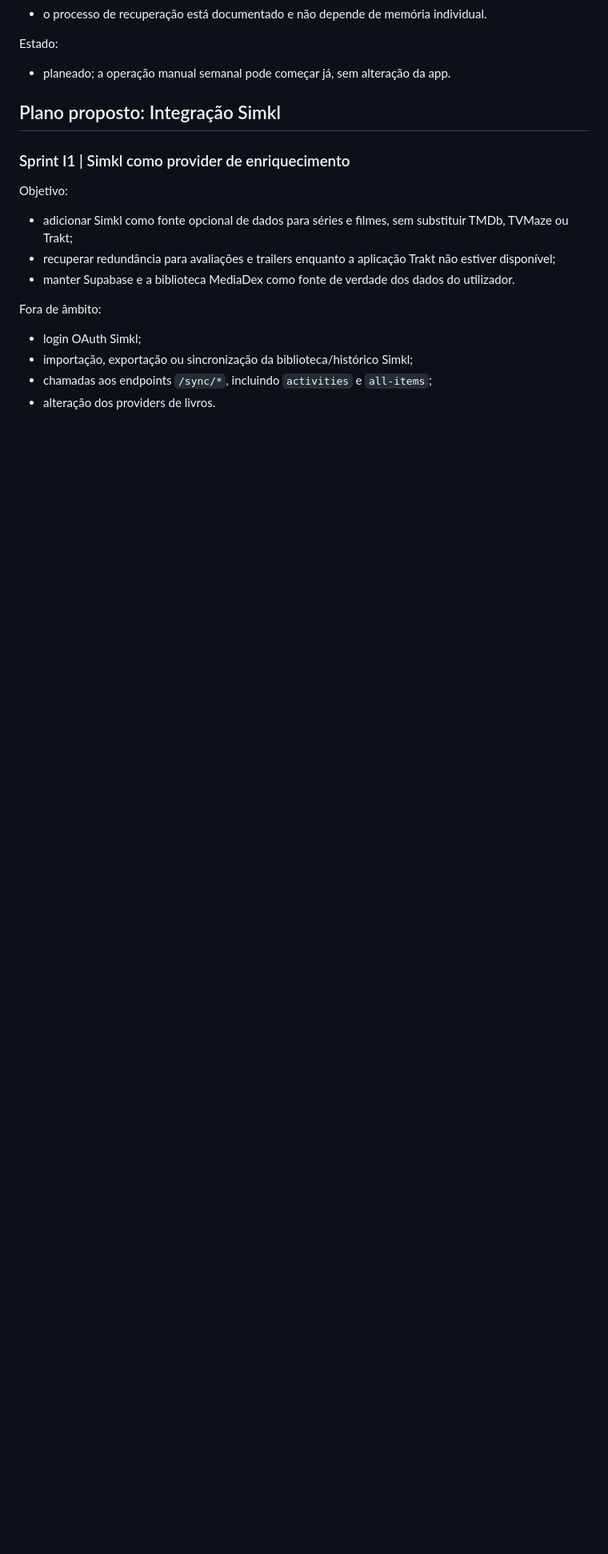
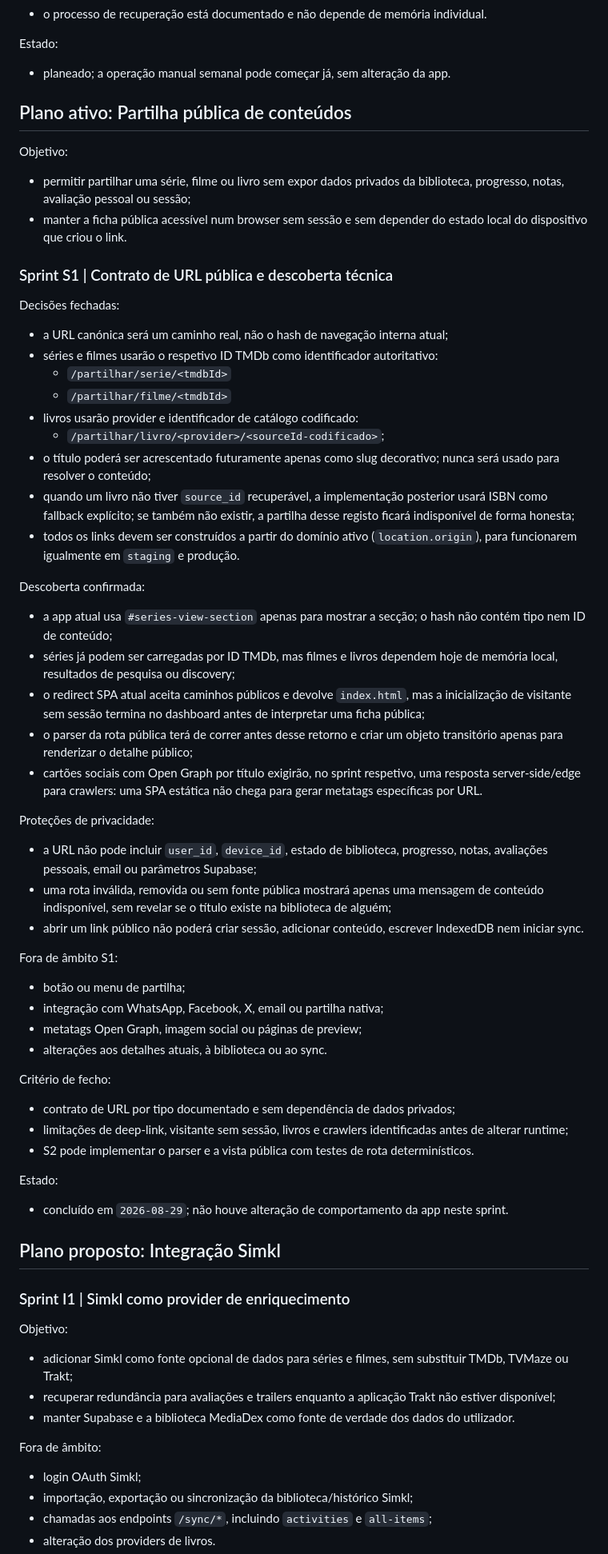
Before and after one commit to majoroka/seriesbd, a Markdown page: EXECUTION_PLAN.md, the part around the change. Shown at 80% size. Rendered like a GitHub page; blank space fills up the shorter version.

Commit message:
Update EXECUTION_PLAN.md
docs(sharing): define public content URL contract

```diff
--- a/EXECUTION_PLAN.md
+++ b/EXECUTION_PLAN.md
@@ -279,6 +279,51 @@ Critério de fecho:
 
 Estado:
 - planeado; a operação manual semanal pode começar já, sem alteração da app.
+
+## Plano ativo: Partilha pública de conteúdos
+
+Objetivo:
+- permitir partilhar uma série, filme ou livro sem expor dados privados da biblioteca, progresso, notas, avaliação pessoal ou sessão;
+- manter a ficha pública acessível num browser sem sessão e sem depender do estado local do dispositivo que criou o link.
+
+### Sprint S1 | Contrato de URL pública e descoberta técnica
+
+Decisões fechadas:
+- a URL canónica será um caminho real, não o hash de navegação interna atual;
+- séries e filmes usarão o respetivo ID TMDb como identificador autoritativo:
+  - `/partilhar/serie/<tmdbId>`
+  - `/partilhar/filme/<tmdbId>`
+- livros usarão provider e identificador de catálogo codificado:
+  - `/partilhar/livro/<provider>/<sourceId-codificado>`;
+- o título poderá ser acrescentado futuramente apenas como slug decorativo; nunca será usado para resolver o conteúdo;
+- quando um livro não tiver `source_id` recuperável, a implementação posterior usará ISBN como fallback explícito; se também não existir, a partilha desse registo ficará indisponível de forma honesta;
+- todos os links devem ser construídos a partir do domínio ativo (`location.origin`), para funcionarem igualmente em `staging` e produção.
+
+Descoberta confirmada:
+- a app atual usa `#series-view-section` apenas para mostrar a secção; o hash não contém tipo nem ID de conteúdo;
+- séries já podem ser carregadas por ID TMDb, mas filmes e livros dependem hoje de memória local, resultados de pesquisa ou discovery;
+- o redirect SPA atual aceita caminhos públicos e devolve `index.html`, mas a inicialização de visitante sem sessão termina no dashboard antes de interpretar uma ficha pública;
+- o parser da rota pública terá de correr antes desse retorno e criar um objeto transitório apenas para renderizar o detalhe público;
+- cartões sociais com Open Graph por título exigirão, no sprint respetivo, uma resposta server-side/edge para crawlers: uma SPA estática não chega para gerar metatags específicas por URL.
+
+Proteções de privacidade:
+- a URL não pode incluir `user_id`, `device_id`, estado de biblioteca, progresso, notas, avaliações pessoais, email ou parâmetros Supabase;
+- uma rota inválida, removida ou sem fonte pública mostrará apenas uma mensagem de conteúdo indisponível, sem revelar se o título existe na biblioteca de alguém;
+- abrir um link público não poderá criar sessão, adicionar conteúdo, escrever IndexedDB nem iniciar sync.
+
+Fora de âmbito S1:
+- botão ou menu de partilha;
+- integração com WhatsApp, Facebook, X, email ou partilha nativa;
+- metatags Open Graph, imagem social ou páginas de preview;
+- alterações aos detalhes atuais, à biblioteca ou ao sync.
+
+Critério de fecho:
+- contrato de URL por tipo documentado e sem dependência de dados privados;
+- limitações de deep-link, visitante sem sessão, livros e crawlers identificadas antes de alterar runtime;
+- S2 pode implementar o parser e a vista pública com testes de rota determinísticos.
+
+Estado:
+- concluído em `2026-08-29`; não houve alteração de comportamento da app neste sprint.
 
 ## Plano proposto: Integração Simkl
 
```
